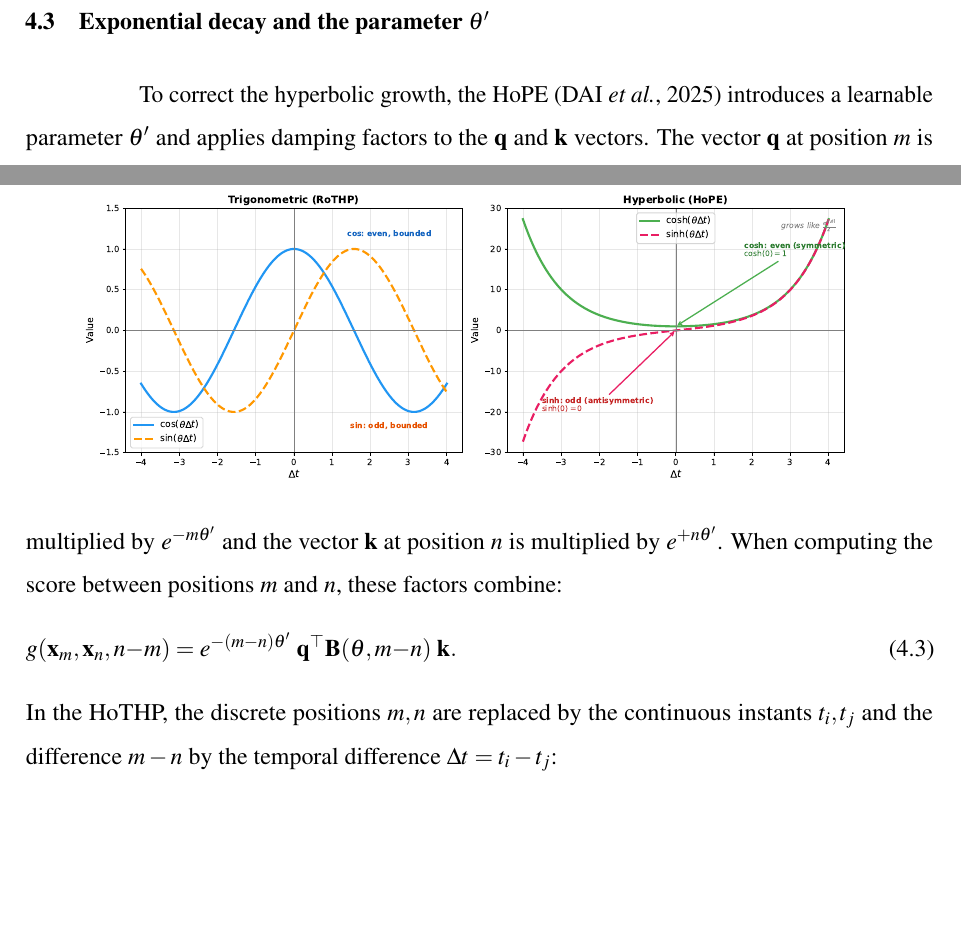
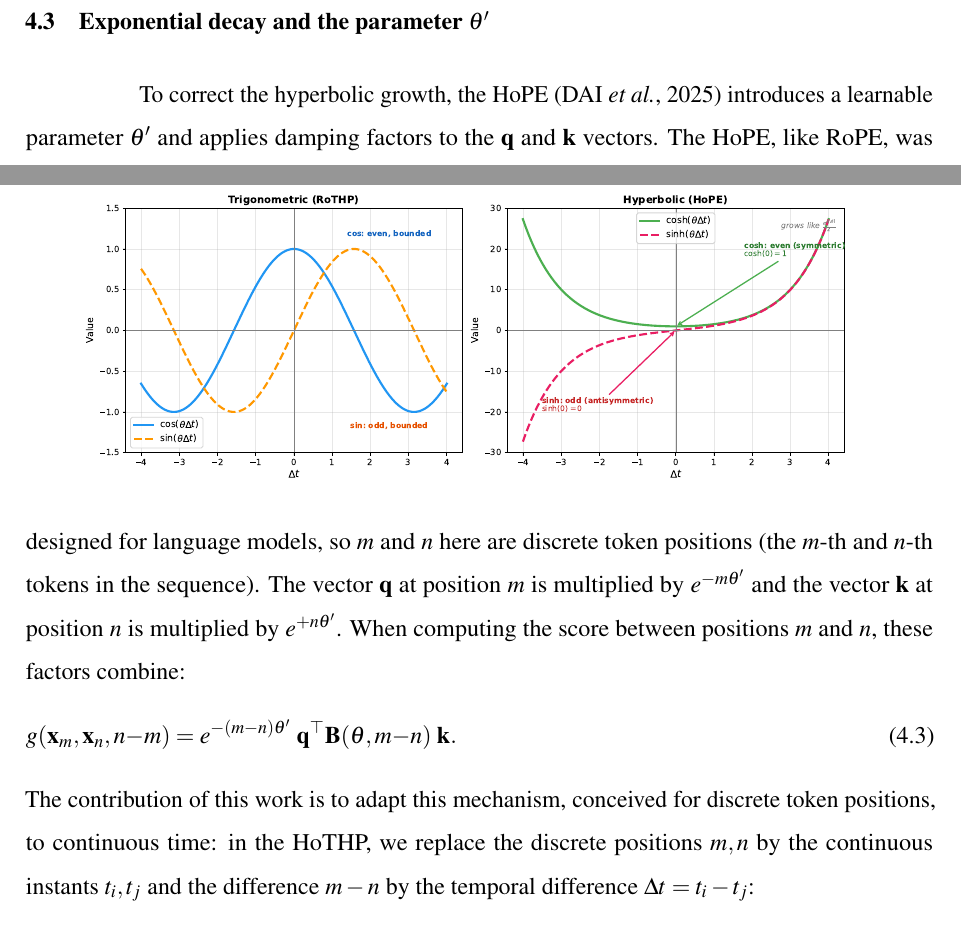
Before and after one commit to hugoramos/ufc-easytpp, a LaTeX thesis (documento.tex, which reads 2-textuais/4-metodologia.tex): two parts of pages 40 and 41 of 71, joined at a grey line, cut so that both start at the same text, the shorter picture padded with empty space. Compiled offline with pdfLaTeX.

Commit message:
dissertação: metodologia — reforça HoPE p/ NLP (posição = token) e a contribuição (comentários do orientador)
Item 5: no bloco do HoPE, deixa claro que m e n são posições discretas de
token (o HoPE, como o RoPE, foi feito para modelos de linguagem).
Item 6: na transição para o HoTHP, explicita que adaptar o mecanismo para
tempo contínuo é a contribuição deste trabalho.

Co-Authored-By: Claude Opus 4.8 (1M context) <noreply@anthropic.com>

```diff
--- a/2-textuais/4-metodologia.tex
+++ b/2-textuais/4-metodologia.tex
@@ -62,14 +62,14 @@ Figure~\ref{fig:trig-vs-hyp} illustrates this difference. In the left panel, $\c
 \section{Exponential decay and the parameter \texorpdfstring{$\theta'$}{theta'}}
 \label{sec:decaimento-theta-prime}
 
-To correct the hyperbolic growth, the HoPE \cite{dai_hope_2025} introduces a learnable parameter $\theta'$ and applies damping factors to the $\mathbf{q}$ and $\mathbf{k}$ vectors. The vector $\mathbf{q}$ at position $m$ is multiplied by $e^{-m\theta'}$ and the vector $\mathbf{k}$ at position $n$ is multiplied by $e^{+n\theta'}$. When computing the score between positions $m$ and $n$, these factors combine:
+To correct the hyperbolic growth, the HoPE \cite{dai_hope_2025} introduces a learnable parameter $\theta'$ and applies damping factors to the $\mathbf{q}$ and $\mathbf{k}$ vectors. The HoPE, like RoPE, was designed for language models, so $m$ and $n$ here are discrete token positions (the $m$-th and $n$-th tokens in the sequence). The vector $\mathbf{q}$ at position $m$ is multiplied by $e^{-m\theta'}$ and the vector $\mathbf{k}$ at position $n$ is multiplied by $e^{+n\theta'}$. When computing the score between positions $m$ and $n$, these factors combine:
 %
 \begin{equation}
     g(\mathbf{x}_m, \mathbf{x}_n, n{-}m) = e^{-(m-n)\theta'} \; \mathbf{q}^\top \mathbf{B}(\theta, m{-}n) \; \mathbf{k}.
     \label{eq:hope-score-discreto}
 \end{equation}
 %
-In the HoTHP, the discrete positions $m, n$ are replaced by the continuous instants $t_i, t_j$ and the difference $m - n$ by the temporal difference $\Delta t = t_i - t_j$:
+The contribution of this work is to adapt this mechanism, conceived for discrete token positions, to continuous time: in the HoTHP, we replace the discrete positions $m, n$ by the continuous instants $t_i, t_j$ and the difference $m - n$ by the temporal difference $\Delta t = t_i - t_j$:
 %
 \begin{equation}
     g(\Delta t) = e^{-|\Delta t| \, \theta'} \; \mathbf{q}^\top \, \mathbf{B}(\theta, \Delta t) \; \mathbf{k}.
```
